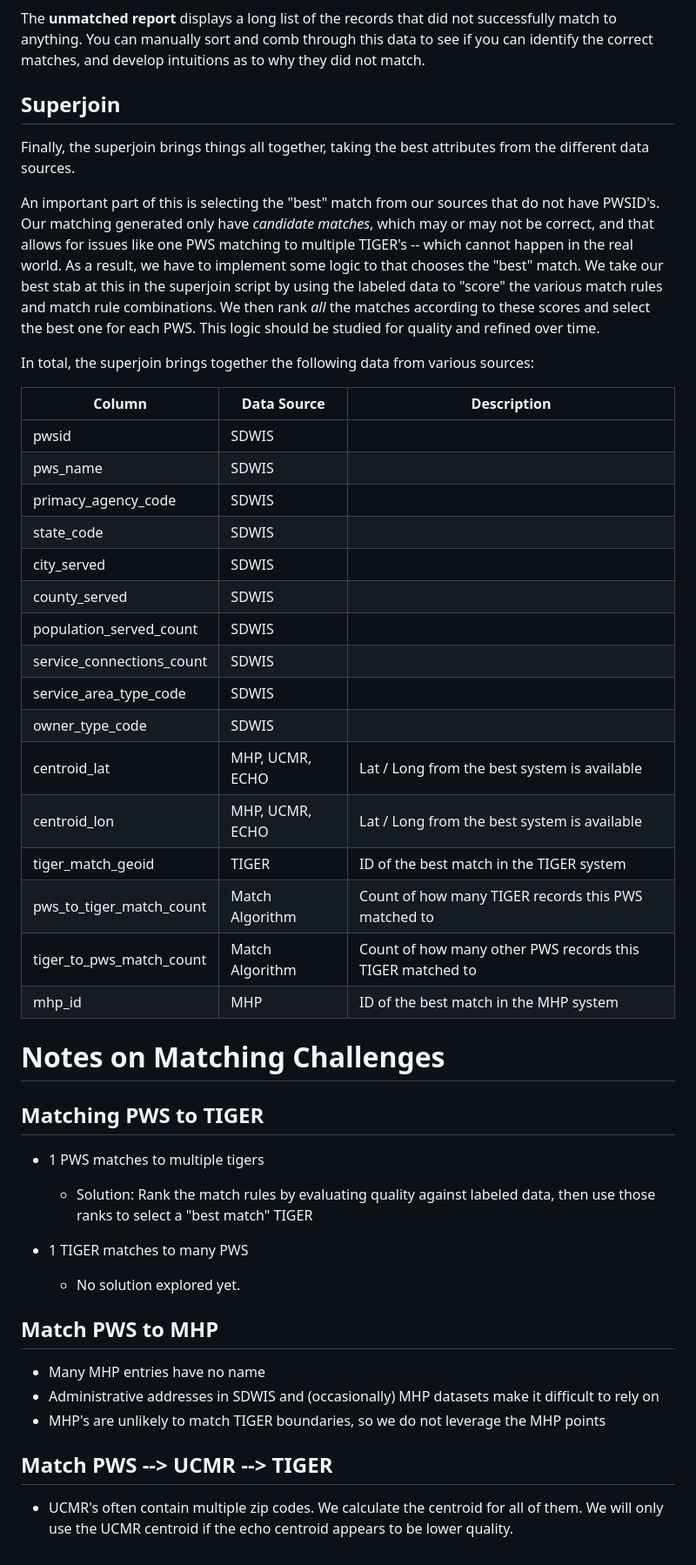
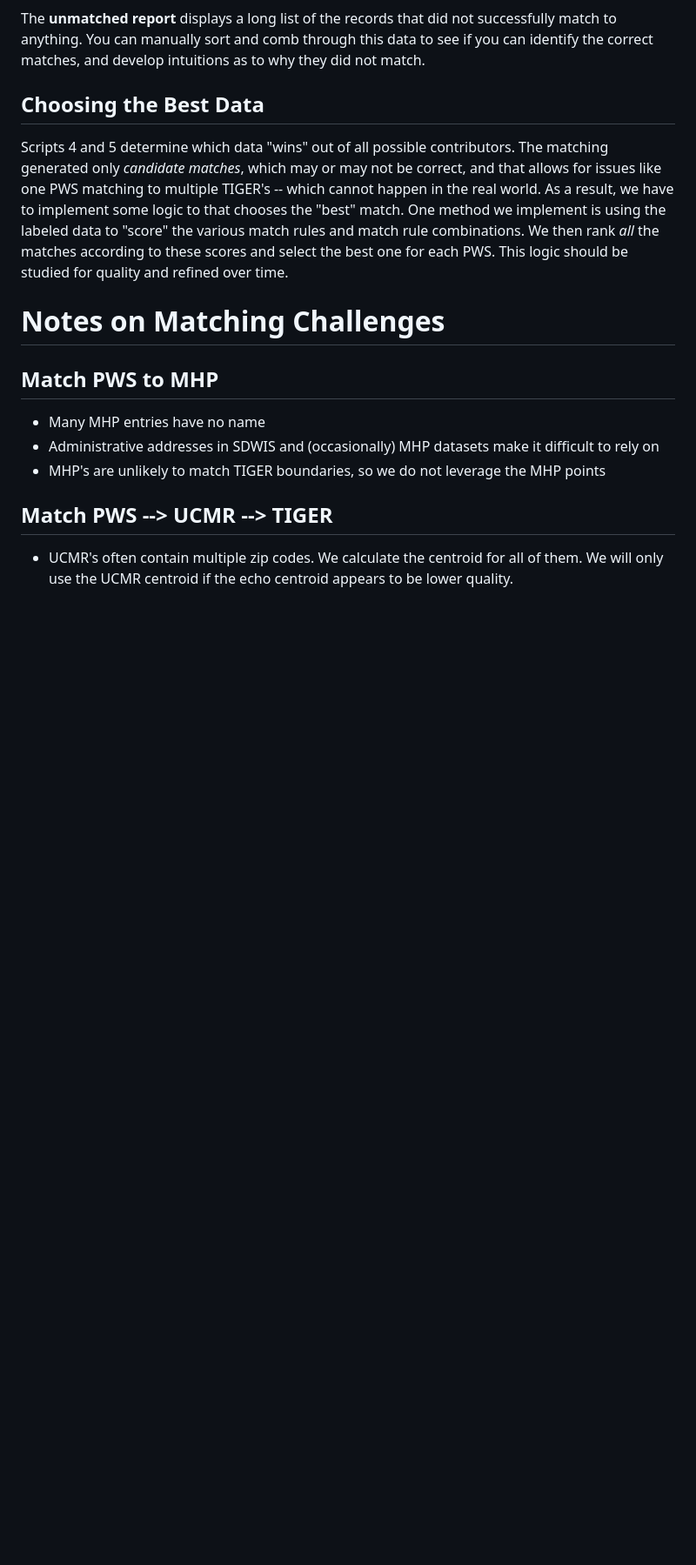
Before and after one commit to SimpleLab-Inc/wsb, a Markdown page: src/match/readme.md, the part around the change printed below. Shown: that part at 87% size. GitHub-like rendering; blank space fills up the shorter version.

```diff
--- a/src/match/readme.md
+++ b/src/match/readme.md
@@ -100,43 +113,10 @@ The **stacked match report** displays groupings of contributors so that you can
 The **unmatched report** displays a long list of the records that did not successfully match to anything. You can manually sort and comb through this data to see if you can identify the correct matches, and develop intuitions as to why they did not match.
 
 
-## Superjoin
-Finally, the superjoin brings things all together, taking the best attributes from the different data sources.
-
-An important part of this is selecting the "best" match from our sources that do not have PWSID's. Our matching generated only have _candidate matches_, which may or may not be correct, and that allows for issues like one PWS matching to multiple TIGER's -- which cannot happen in the real world. As a result, we have to implement some logic to that chooses the "best" match. We take our best stab at this in the superjoin script by using the labeled data to "score" the various match rules and match rule combinations. We then rank _all_ the matches according to these scores and select the best one for each PWS. This logic should be studied for quality and refined over time.
-
-In total, the superjoin brings together the following data from various sources:
-
-Column                   | Data Source     | Description
--------------------------|-----------------|-----------------
-pwsid                    | SDWIS           |
-pws_name                 | SDWIS           |
-primacy_agency_code      | SDWIS           |
-state_code               | SDWIS           |
-city_served              | SDWIS           |
-county_served            | SDWIS           |
-population_served_count  | SDWIS           |
-service_connections_count| SDWIS           |
-service_area_type_code   | SDWIS           |
-owner_type_code          | SDWIS           |
-centroid_lat             | MHP, UCMR, ECHO | Lat / Long from the best system is available
-centroid_lon             | MHP, UCMR, ECHO | Lat / Long from the best system is available
-tiger_match_geoid        | TIGER           | ID of the best match in the TIGER system
-pws_to_tiger_match_count | Match Algorithm | Count of how many TIGER records this PWS matched to
-tiger_to_pws_match_count | Match Algorithm | Count of how many other PWS records this TIGER matched to
-mhp_id                   | MHP             | ID of the best match in the MHP system
-
-
+## Choosing the Best Data
+Scripts 4 and 5 determine which data "wins" out of all possible contributors. The matching generated only _candidate matches_, which may or may not be correct, and that allows for issues like one PWS matching to multiple TIGER's -- which cannot happen in the real world. As a result, we have to implement some logic to that chooses the "best" match. One method we implement is using the labeled data to "score" the various match rules and match rule combinations. We then rank _all_ the matches according to these scores and select the best one for each PWS. This logic should be studied for quality and refined over time.
 
 # Notes on Matching Challenges
-## Matching PWS to TIGER
-
-* 1 PWS matches to multiple tigers
-    * Solution: Rank the match rules by evaluating quality against labeled data, then use those ranks to select a "best match" TIGER
-
-* 1 TIGER matches to many PWS
-    * No solution explored yet.
-
 ## Match PWS to MHP
 * Many MHP entries have no name
 * Administrative addresses in SDWIS and (occasionally) MHP datasets make it difficult to rely on
```
Also changed, not shown: other parts of src/match/readme.md (+18 -5 lines), docs/img/mapping_diagram.png.
